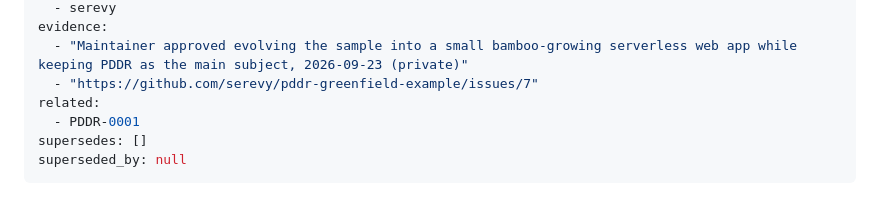
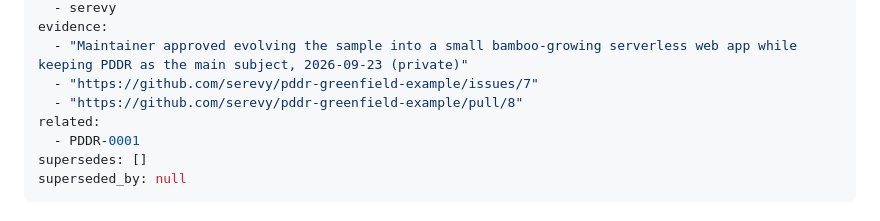
Before and after one commit to serevy/pddr-greenfield-example, a Markdown page: docs/records/PDDR-0003-executable-bamboo-plot.md, the part around one of its changes. GitHub-like rendering.

Commit message:
PDDR-0003: implementation PR #8をEvidenceへ追加

```diff
--- a/docs/records/PDDR-0003-executable-bamboo-plot.md
+++ b/docs/records/PDDR-0003-executable-bamboo-plot.md
@@ -13,6 +13,7 @@ owners:
 evidence:
   - "Maintainer approved evolving the sample into a small bamboo-growing serverless web app while keeping PDDR as the main subject, 2026-09-23 (private)"
   - "https://github.com/serevy/pddr-greenfield-example/issues/7"
+  - "https://github.com/serevy/pddr-greenfield-example/pull/8"
 related:
   - PDDR-0001
 supersedes: []
```
Also changed, not shown: other parts of docs/records/PDDR-0003-executable-bamboo-plot.md (+1 -0 lines).
